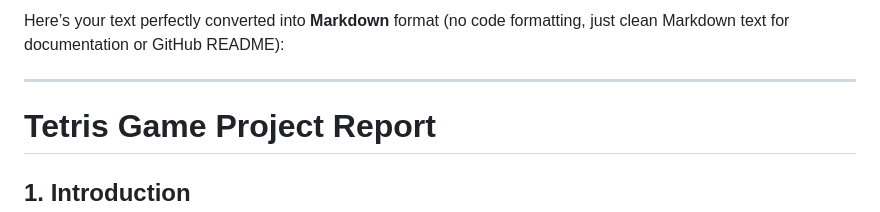
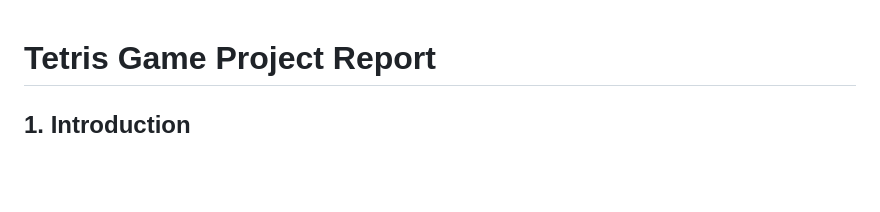
Before and after one commit to Geeta1239/TetrisGame_Java, a Markdown page: README.md, the part around the change. Rendered like a GitHub page; blank space fills up the shorter version.

```diff
--- a/README.md
+++ b/README.md
@@ -1,7 +1,3 @@
-Here’s your text perfectly converted into **Markdown** format (no code formatting, just clean Markdown text for documentation or GitHub README):
-
----
-
 # **Tetris Game Project Report**
 
 ## **1. Introduction**
```
